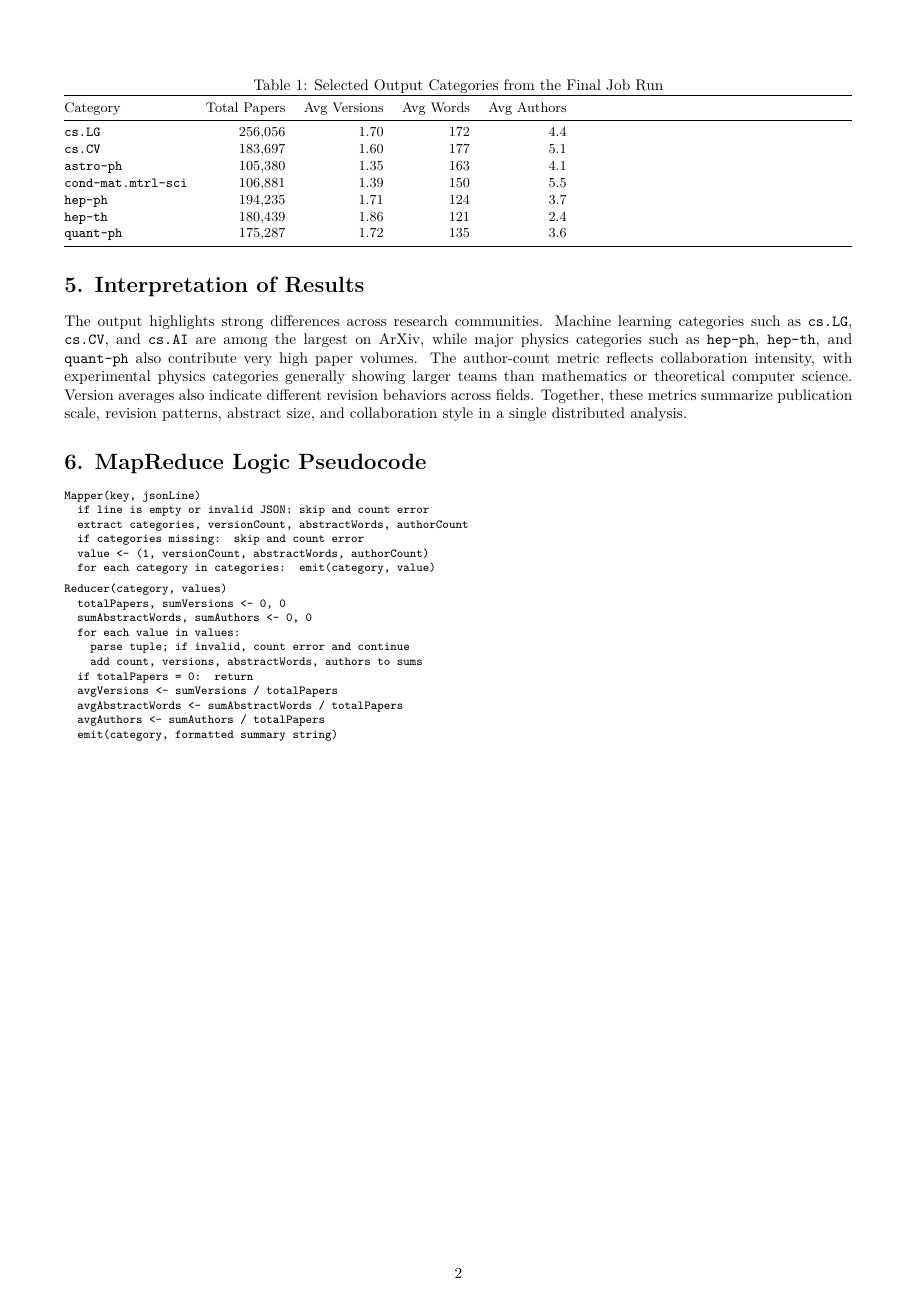
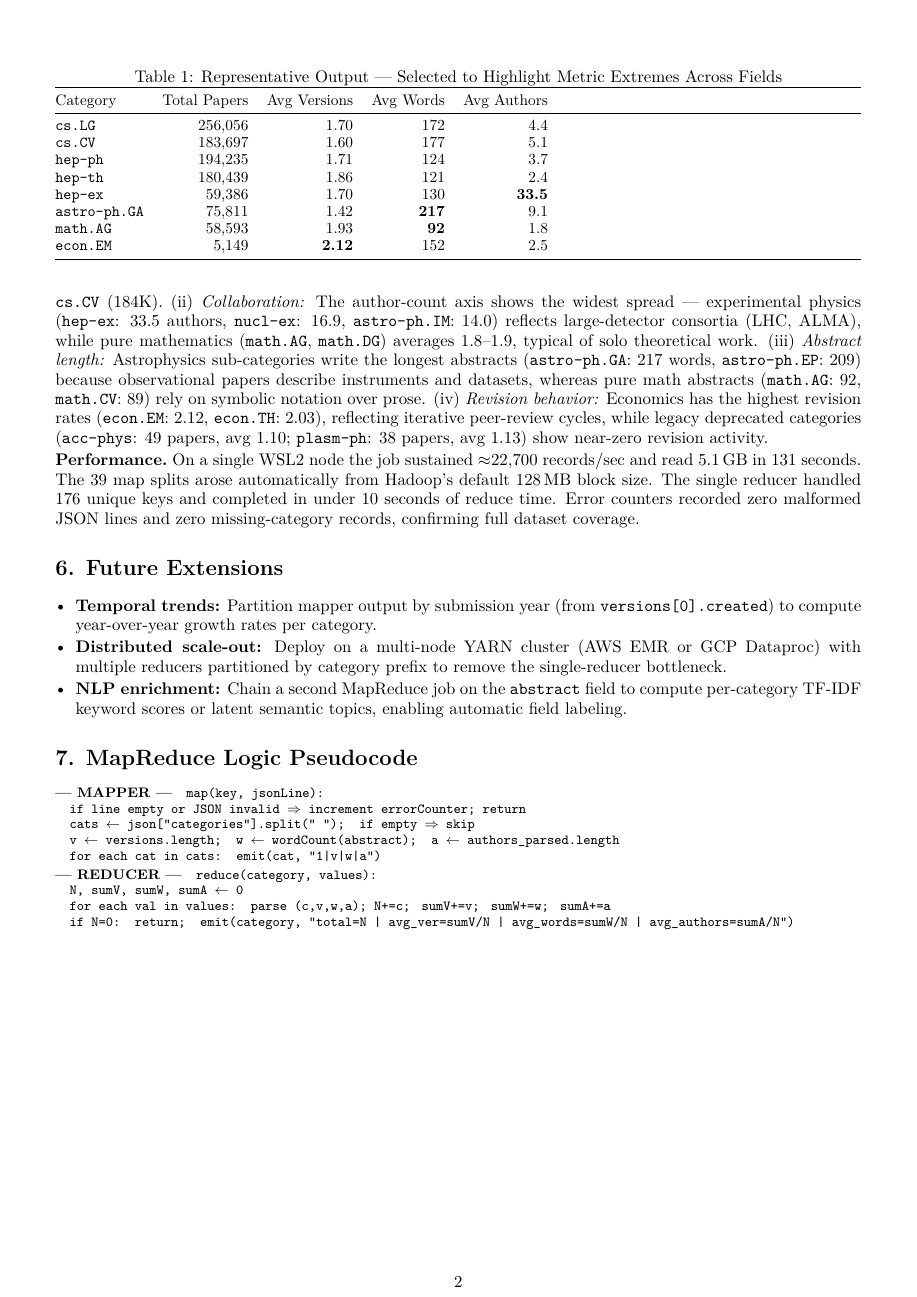
Before and after one commit to munsif-dev/cloud-computing-arxiv-analysis-hadoop, a LaTeX document (arxiv-analysis/report/report.tex): page 2 of 2. Compiled offline with pdfLaTeX.

Commit message:
final_one_to_submit

```diff
--- a/arxiv-analysis/report/report.tex
+++ b/arxiv-analysis/report/report.tex
@@ -1,5 +1,5 @@
-\documentclass[10pt,a4paper]{article}
-\usepackage[margin=0.58in]{geometry}
+\documentclass[11pt,a4paper]{article}
+\usepackage[margin=0.50in]{geometry}
 \usepackage[T1]{fontenc}
 \usepackage[utf8]{inputenc}
 \usepackage{lmodern}
@@ -64,46 +87,51 @@ The generated output file \texttt{part-r-00000} contains one summarized record p
-\begin{table}[h]
+\begin{table}[ht]
   \centering
-\caption{Selected Output Categories from the Final Job Run}
+  \caption{Representative Output --- Selected to Highlight Metric Extremes Across Fields}
   \label{tab:sample}
   \small
   \begin{tabularx}{\linewidth}{@{}lrrrr@{}}
     \toprule
-Category & Total Papers & Avg Versions & Avg Words & Avg Authors \\
+    Category             & Total Papers & Avg Versions  & Avg Words    & Avg Authors   \\
     \midrule
-\texttt{cs.LG} & 256,056 & 1.70 & 172 & 4.4 \\
-\texttt{cs.CV} & 183,697 & 1.60 & 177 & 5.1 \\
-\texttt{astro-ph} & 105,380 & 1.35 & 163 & 4.1 \\
-\texttt{cond-mat.mtrl-sci} & 106,881 & 1.39 & 150 & 5.5 \\
-\texttt{hep-ph} & 194,235 & 1.71 & 124 & 3.7 \\
-\texttt{hep-th} & 180,439 & 1.86 & 121 & 2.4 \\
-\texttt{quant-ph} & 175,287 & 1.72 & 135 & 3.6 \\
+    \texttt{cs.LG}       & 256,056      & 1.70          & 172          & 4.4           \\
+    \texttt{cs.CV}       & 183,697      & 1.60          & 177          & 5.1           \\
+    \texttt{hep-ph}      & 194,235      & 1.71          & 124          & 3.7           \\
+    \texttt{hep-th}      & 180,439      & 1.86          & 121          & 2.4           \\
+    \texttt{hep-ex}      & 59,386       & 1.70          & 130          & \textbf{33.5} \\
+    \texttt{astro-ph.GA} & 75,811       & 1.42          & \textbf{217} & 9.1           \\
+    \texttt{math.AG}     & 58,593       & 1.93          & \textbf{92}  & 1.8           \\
+    \texttt{econ.EM}     & 5,149        & \textbf{2.12} & 152          & 2.5           \\
     \bottomrule
   \end{tabularx}
 \end{table}
 
 \section*{5. Interpretation of Results}
-The output highlights strong differences across research communities. Machine learning categories such as \texttt{cs.LG}, \texttt{cs.CV}, and \texttt{cs.AI} are among the largest on ArXiv, while major physics categories such as \texttt{hep-ph}, \texttt{hep-th}, and \texttt{quant-ph} also contribute very high paper volumes. The author-count metric reflects collaboration intensity, with experimental physics categories generally showing larger teams than mathematics or theoretical computer science. Version averages also indicate different revision behaviors across fields. Together, these metrics summarize publication scale, revision patterns, abstract size, and collaboration style in a single distributed analysis.
 
-\section*{6. MapReduce Logic Pseudocode}
+\textbf{Patterns \& Insights.}~The output reveals four behavioral axes across 176 categories. (i)~\textit{Scale:} \texttt{cs.LG} (256K papers) is the largest category, driven by the post-2015 deep learning boom, followed by \texttt{hep-ph} (194K) and \texttt{cs.CV} (184K). (ii)~\textit{Collaboration:} The author-count axis shows the widest spread --- experimental physics (\texttt{hep-ex}: 33.5 authors, \texttt{nucl-ex}: 16.9, \texttt{astro-ph.IM}: 14.0) reflects large-detector consortia (LHC, ALMA), while pure mathematics (\texttt{math.AG}, \texttt{math.DG}) averages 1.8--1.9, typical of solo theoretical work. (iii)~\textit{Abstract length:} Astrophysics sub-categories write the longest abstracts (\texttt{astro-ph.GA}: 217 words, \texttt{astro-ph.EP}: 209) because observational papers describe instruments and datasets, whereas pure math abstracts (\texttt{math.AG}: 92, \texttt{math.CV}: 89) rely on symbolic notation over prose. (iv)~\textit{Revision behavior:} Economics has the highest revision rates (\texttt{econ.EM}: 2.12, \texttt{econ.TH}: 2.03), reflecting iterative peer-review cycles, while legacy deprecated categories (\texttt{acc-phys}: 49 papers, avg 1.10; \texttt{plasm-ph}: 38 papers, avg 1.13) show near-zero revision activity.
+
+\textbf{Performance.}~On a single WSL2 node the job sustained $\approx$22,700 records/sec and read 5.1\,GB in 131 seconds. The 39 map splits arose automatically from Hadoop's default 128\,MB block size. The single reducer handled 176 unique keys and completed in under 10 seconds of reduce time. Error counters recorded zero malformed JSON lines and zero missing-category records, confirming full dataset coverage.
+
+\section*{6. Future Extensions}
+\begin{itemize}
+  \item \textbf{Temporal trends:} Partition mapper output by submission year (from \texttt{versions[0].created}) to compute year-over-year growth rates per category.
+  \item \textbf{Distributed scale-out:} Deploy on a multi-node YARN cluster (AWS EMR or GCP Dataproc) with multiple reducers partitioned by category prefix to remove the single-reducer bottleneck.
+  \item \textbf{NLP enrichment:} Chain a second MapReduce job on the \texttt{abstract} field to compute per-category TF-IDF keyword scores or latent semantic topics, enabling automatic field labeling.
+\end{itemize}
+
+\section*{7. MapReduce Logic Pseudocode}
  {\footnotesize
   \begin{flushleft}
-\texttt{Mapper(key, jsonLine)}\\
-\hspace*{1em}\texttt{if line is empty or invalid JSON: skip and count error}\\
-\hspace*{1em}\texttt{extract categories, versionCount, abstractWords, authorCount}\\
-\hspace*{1em}\texttt{if categories missing: skip and count error}\\
-\hspace*{1em}\texttt{value <- (1, versionCount, abstractWords, authorCount)}\\
-\hspace*{1em}\texttt{for each category in categories: emit(category, value)}\\[4pt]
-\texttt{Reducer(category, values)}\\
-\hspace*{1em}\texttt{totalPapers, sumVersions <- 0, 0}\\
-\hspace*{1em}\texttt{sumAbstractWords, sumAuthors <- 0, 0}\\
-\hspace*{1em}\texttt{for each value in values:}\\
-\hspace*{2em}\texttt{parse tuple; if invalid, count error and continue}\\
-\hspace*{2em}\texttt{add count, versions, abstractWords, authors to sums}\\
-\hspace*{1em}\texttt{if totalPapers = 0: return}\\
-\hspace*{1em}\texttt{avgVersions <- sumVersions / totalPapers}\\
-\hspace*{1em}\texttt{avgAbstractWords <- sumAbstractWords / totalPapers}\\
-\hspace*{1em}\texttt{avgAuthors <- sumAuthors / totalPapers}\\
-\hspace*{1em}\texttt{emit(category, formatted summary string)}
+    \textbf{--- MAPPER ---}\quad
+    \texttt{map(key, jsonLine):}\\
+    \hspace*{1em}\texttt{if line empty or JSON invalid $\Rightarrow$ increment errorCounter; return}\\
+    \hspace*{1em}\texttt{cats $\leftarrow$ json["categories"].split(" ");\quad if empty $\Rightarrow$ skip}\\
+    \hspace*{1em}\texttt{v $\leftarrow$ versions.length;\quad w $\leftarrow$ wordCount(abstract);\quad a $\leftarrow$ authors\_parsed.length}\\
+    \hspace*{1em}\texttt{for each cat in cats: emit(cat, "1|v|w|a")}\\[2pt]
+    \textbf{--- REDUCER ---}\quad
+    \texttt{reduce(category, values):}\\
+    \hspace*{1em}\texttt{N, sumV, sumW, sumA $\leftarrow$ 0}\\
+    \hspace*{1em}\texttt{for each val in values: parse (c,v,w,a); N+=c;\; sumV+=v;\; sumW+=w;\; sumA+=a}\\
+    \hspace*{1em}\texttt{if N=0: return;\quad emit(category, "total=N | avg\_ver=sumV/N | avg\_words=sumW/N | avg\_authors=sumA/N")}
   \end{flushleft}
  }
 
```
Also changed, not shown: arxiv-analysis/screenshots/dataset downloading using kaggle cli.png (added), arxiv-analysis/screenshots/hadoop-version.png (added), arxiv-analysis/screenshots/hdfs_UI_01.png (added), arxiv-analysis/screenshots/hdfs_UI_02.png (added), arxiv-analysis/screenshots/output_sample.png (added), arxiv-analysis/screenshots/starting the cluster.png (added), arxiv-analysis/screenshots/yarn_UI.png (added), arxiv-analysis/report/report.tex (91 more changed lines), 2 other files. Lines whose indentation alone changed are shown as unchanged.
